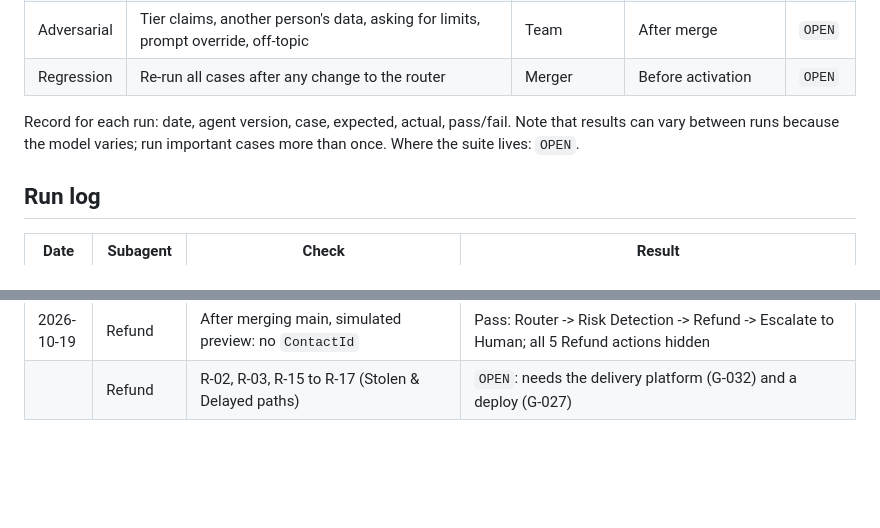
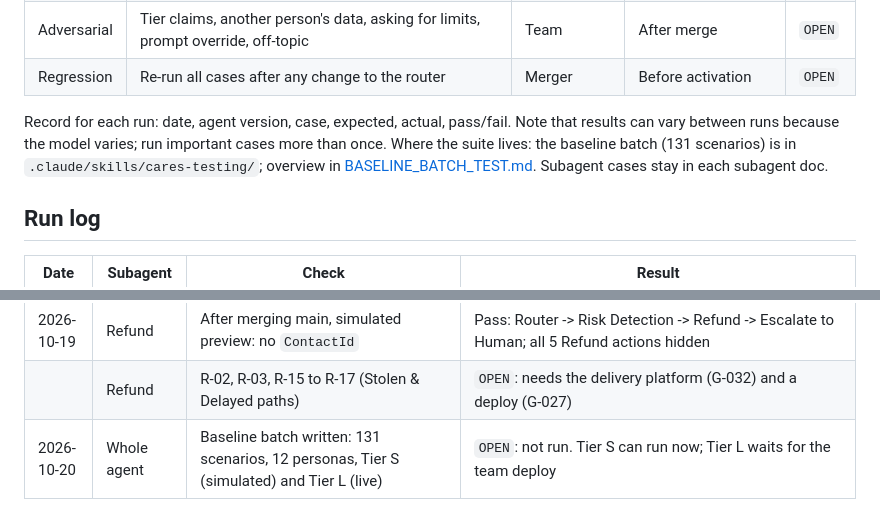
Before and after one commit to ToroSF/cares-agent-ob, a Markdown page: docs/TEST_PLAN.md, 2 parts joined by grey strips. GitHub-like rendering; blank space fills up the shorter version.

Commit message:
Point the test plan to the baseline batch and log that it is written, not run
Co-Authored-By: Claude Sonnet 5.5 <noreply@anthropic.com>

```diff
--- a/docs/TEST_PLAN.md
+++ b/docs/TEST_PLAN.md
@@ -10,7 +10,7 @@ Strategy: happy path + edge cases + adversarial, per subagent (details in each s
 | Regression | Re-run all cases after any change to the router | Merger | Before activation | `OPEN` |
 
 Record for each run: date, agent version, case, expected, actual, pass/fail. Note that results can vary between runs because the model varies; run important cases more than once.
-Where the suite lives: `OPEN`.
+Where the suite lives: the baseline batch (131 scenarios) is in `.claude/skills/cares-testing/`; overview in [BASELINE_BATCH_TEST.md](BASELINE_BATCH_TEST.md). Subagent cases stay in each subagent doc.
 
 ## Run log
 | Date | Subagent | Check | Result |
@@ -37,3 +37,4 @@ Where the suite lives: `OPEN`.
 | 2026-10-19 | Refund | After merging main (Stolen & Delayed contract): local compiler, dry-run deploy of 5 classes + permission set, `sf agent validate authoring-bundle` | Pass |
 | 2026-10-19 | Refund | After merging main, simulated preview: no `ContactId` | Pass: Router -> Risk Detection -> Refund -> Escalate to Human; all 5 Refund actions hidden |
 | | Refund | R-02, R-03, R-15 to R-17 (Stolen & Delayed paths) | `OPEN`: needs the delivery platform (G-032) and a deploy (G-027) |
+| 2026-10-20 | Whole agent | Baseline batch written: 131 scenarios, 12 personas, Tier S (simulated) and Tier L (live) | `OPEN`: not run. Tier S can run now; Tier L waits for the team deploy |
```
